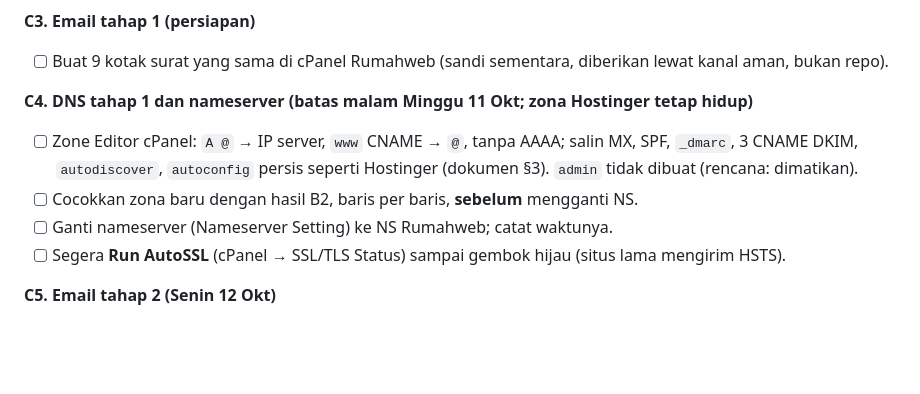
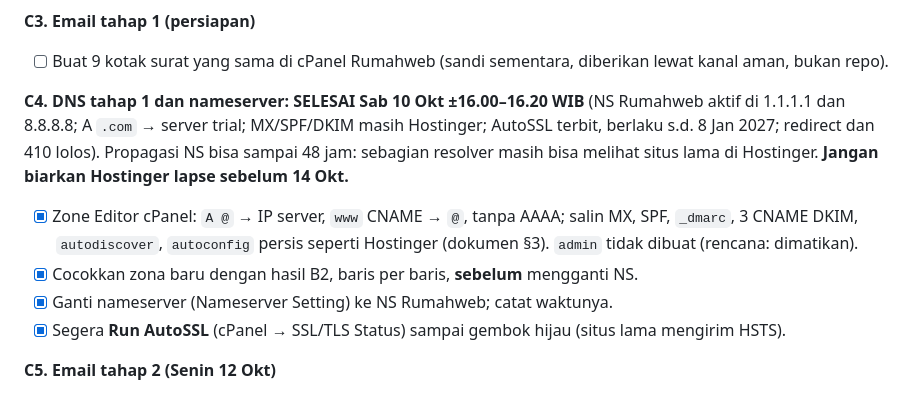
Before and after one commit to achanim/mec-academy, a Markdown page: docs/TODO-TIM-LOKAL.md, the part around the change. GitHub-like rendering; blank space fills up the shorter version.

Commit message:
docs: tandai C4 (DNS tahap 1 + nameserver) selesai
Co-Authored-By: Claude Sonnet 5.5 <noreply@anthropic.com>
Claude-Session: https://claude.ai/code/session_01Ayt7kjvuZNs1UBWCmTf6vF

```diff
--- a/docs/TODO-TIM-LOKAL.md
+++ b/docs/TODO-TIM-LOKAL.md
@@ -49,11 +49,11 @@ Urutan dan alasannya ada di dokumen migrasi §4. Tiap langkah: minta persetujuan
 **C3. Email tahap 1 (persiapan)**
 - [ ] Buat 9 kotak surat yang sama di cPanel Rumahweb (sandi sementara, diberikan lewat kanal aman, bukan repo).
 
-**C4. DNS tahap 1 dan nameserver (batas malam Minggu 11 Okt; zona Hostinger tetap hidup)**
-- [ ] Zone Editor cPanel: `A @` → IP server, `www` CNAME → `@`, tanpa AAAA; salin MX, SPF, `_dmarc`, 3 CNAME DKIM, `autodiscover`, `autoconfig` persis seperti Hostinger (dokumen §3). `admin` tidak dibuat (rencana: dimatikan).
-- [ ] Cocokkan zona baru dengan hasil B2, baris per baris, **sebelum** mengganti NS.
-- [ ] Ganti nameserver (Nameserver Setting) ke NS Rumahweb; catat waktunya.
-- [ ] Segera **Run AutoSSL** (cPanel → SSL/TLS Status) sampai gembok hijau (situs lama mengirim HSTS).
+**C4. DNS tahap 1 dan nameserver: SELESAI Sab 10 Okt ±16.00–16.20 WIB** (NS Rumahweb aktif di 1.1.1.1 dan 8.8.8.8; A `.com` → server trial; MX/SPF/DKIM masih Hostinger; AutoSSL terbit, berlaku s.d. 8 Jan 2027; redirect dan 410 lolos). Propagasi NS bisa sampai 48 jam: sebagian resolver masih bisa melihat situs lama di Hostinger. **Jangan biarkan Hostinger lapse sebelum 14 Okt.**
+- [x] Zone Editor cPanel: `A @` → IP server, `www` CNAME → `@`, tanpa AAAA; salin MX, SPF, `_dmarc`, 3 CNAME DKIM, `autodiscover`, `autoconfig` persis seperti Hostinger (dokumen §3). `admin` tidak dibuat (rencana: dimatikan).
+- [x] Cocokkan zona baru dengan hasil B2, baris per baris, **sebelum** mengganti NS.
+- [x] Ganti nameserver (Nameserver Setting) ke NS Rumahweb; catat waktunya.
+- [x] Segera **Run AutoSSL** (cPanel → SSL/TLS Status) sampai gembok hijau (situs lama mengirim HSTS).
 
 **C5. Email tahap 2 (Senin 12 Okt)**
 - [ ] Salin isi semua kotak surat via IMAP (sumber `imap.hostinger.com:993`) ke server mail Rumahweb. **Syarat lanjut:** jumlah pesan per folder sama di ke-9 kotak surat.
```
